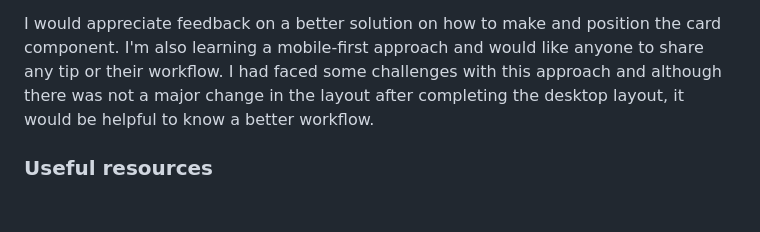
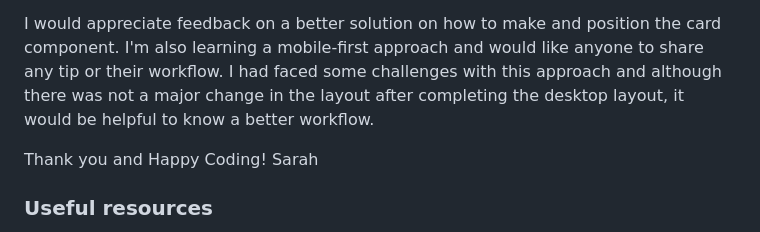
Before and after one commit to sarahjq-s/product-preview-card-component, a Markdown page: README.md, the part around the change. Drawn GitHub-style; blank space fills up the shorter version.

```diff
--- a/README.md
+++ b/README.md
@@ -75,6 +75,9 @@ I'm trying to learn the technical terms and how to communicate better. Moreover,
 
 I would appreciate feedback on a better solution on how to make and position the card component. I'm also learning a mobile-first approach and would like anyone to share any tip or their workflow. I had faced some challenges with this approach and although there was not a major change in the layout after completing the desktop layout, it would be helpful to know a better workflow.
 
+Thank you and Happy Coding!
+Sarah
+
 ### Useful resources
 
 - [An Interactive Guide to Flexbox by Josh Comeau](https://www.joshwcomeau.com/css/interactive-guide-to-flexbox/) - This helped me understand flexbox better.
```
